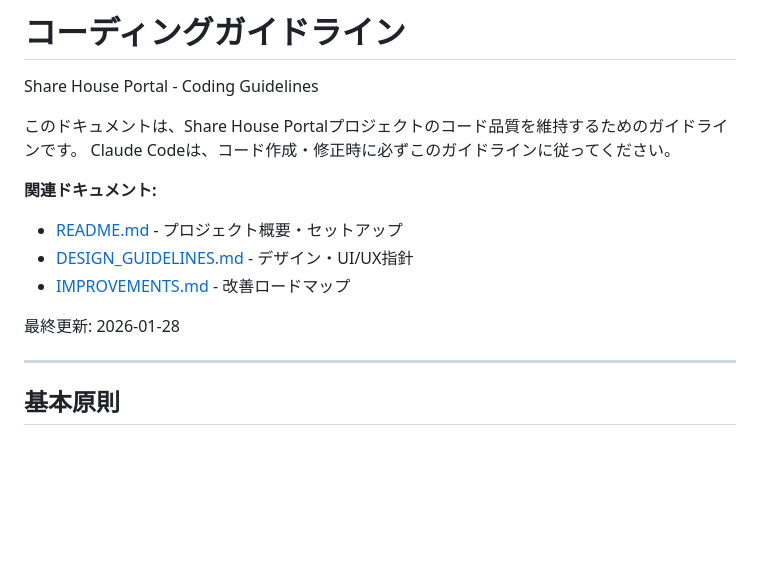
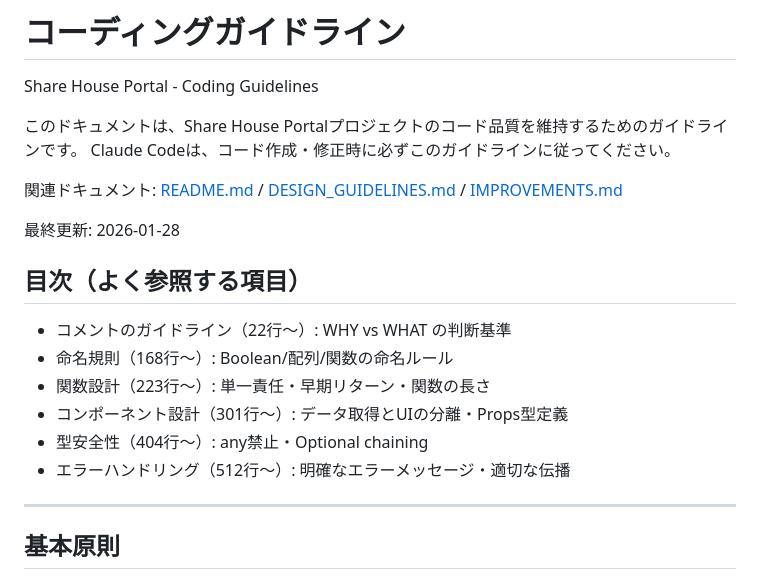
Before and after one commit to KoenigWolf/sharehouse2, a Markdown page: CODING_GUIDELINES.md, the part around the change. Drawn GitHub-style; blank space fills up the shorter version.

```diff
--- a/CODING_GUIDELINES.md
+++ b/CODING_GUIDELINES.md
@@ -5,12 +5,18 @@ Share House Portal - Coding Guidelines
 このドキュメントは、Share House Portalプロジェクトのコード品質を維持するためのガイドラインです。
 Claude Codeは、コード作成・修正時に必ずこのガイドラインに従ってください。
 
-**関連ドキュメント:**
-- [README.md](./README.md) - プロジェクト概要・セットアップ
-- [DESIGN_GUIDELINES.md](./DESIGN_GUIDELINES.md) - デザイン・UI/UX指針
-- [IMPROVEMENTS.md](./IMPROVEMENTS.md) - 改善ロードマップ
+関連ドキュメント: [README.md](./README.md) / [DESIGN_GUIDELINES.md](./DESIGN_GUIDELINES.md) / [IMPROVEMENTS.md](./IMPROVEMENTS.md)
 
 最終更新: 2026-01-28
+
+## 目次（よく参照する項目）
+
+- コメントのガイドライン（22行〜）: WHY vs WHAT の判断基準
+- 命名規則（168行〜）: Boolean/配列/関数の命名ルール
+- 関数設計（223行〜）: 単一責任・早期リターン・関数の長さ
+- コンポーネント設計（301行〜）: データ取得とUIの分離・Props型定義
+- 型安全性（404行〜）: any禁止・Optional chaining
+- エラーハンドリング（512行〜）: 明確なエラーメッセージ・適切な伝播
 
 ---
 
```
Also changed, not shown: DESIGN_GUIDELINES.md (+11 -4 lines).
